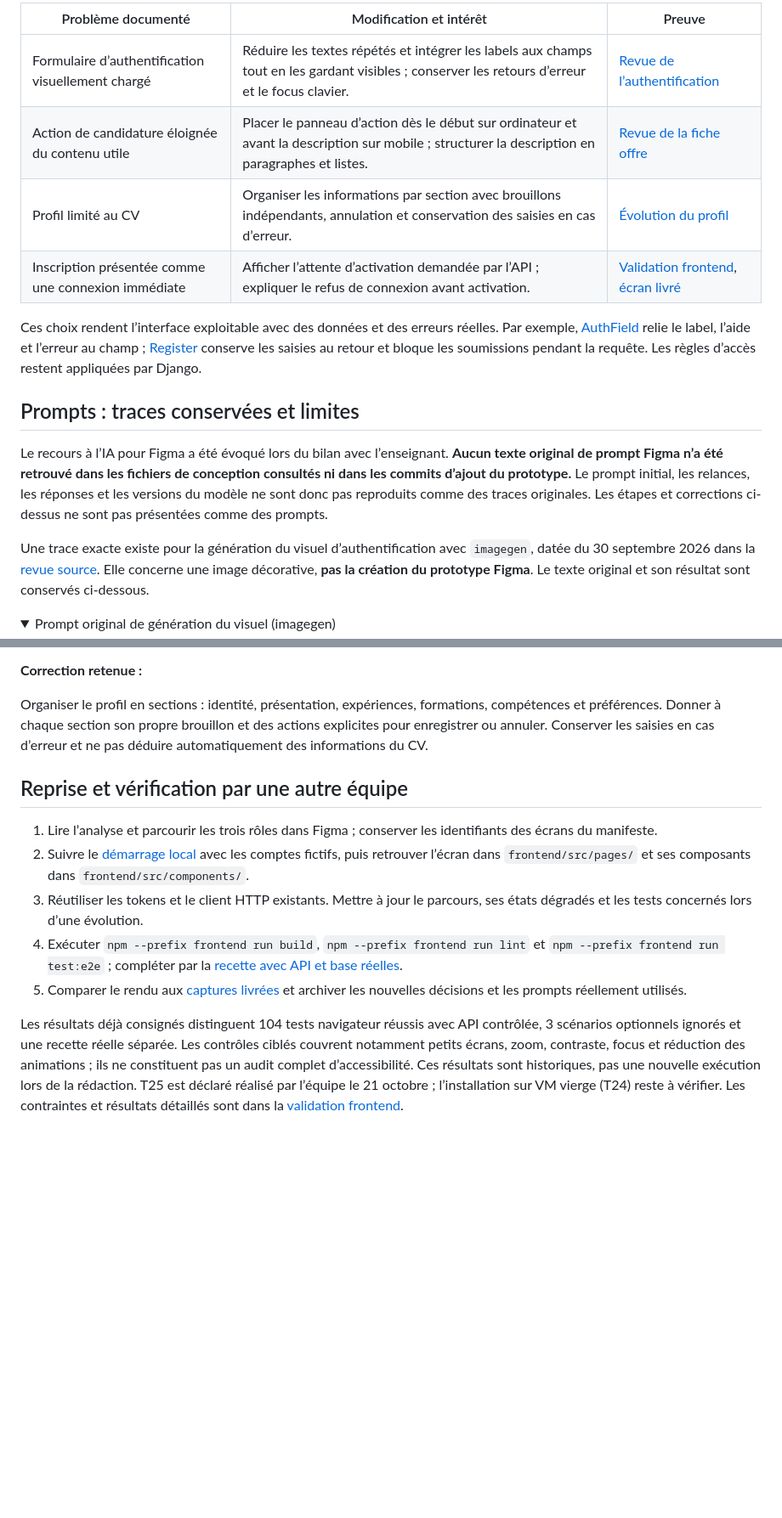
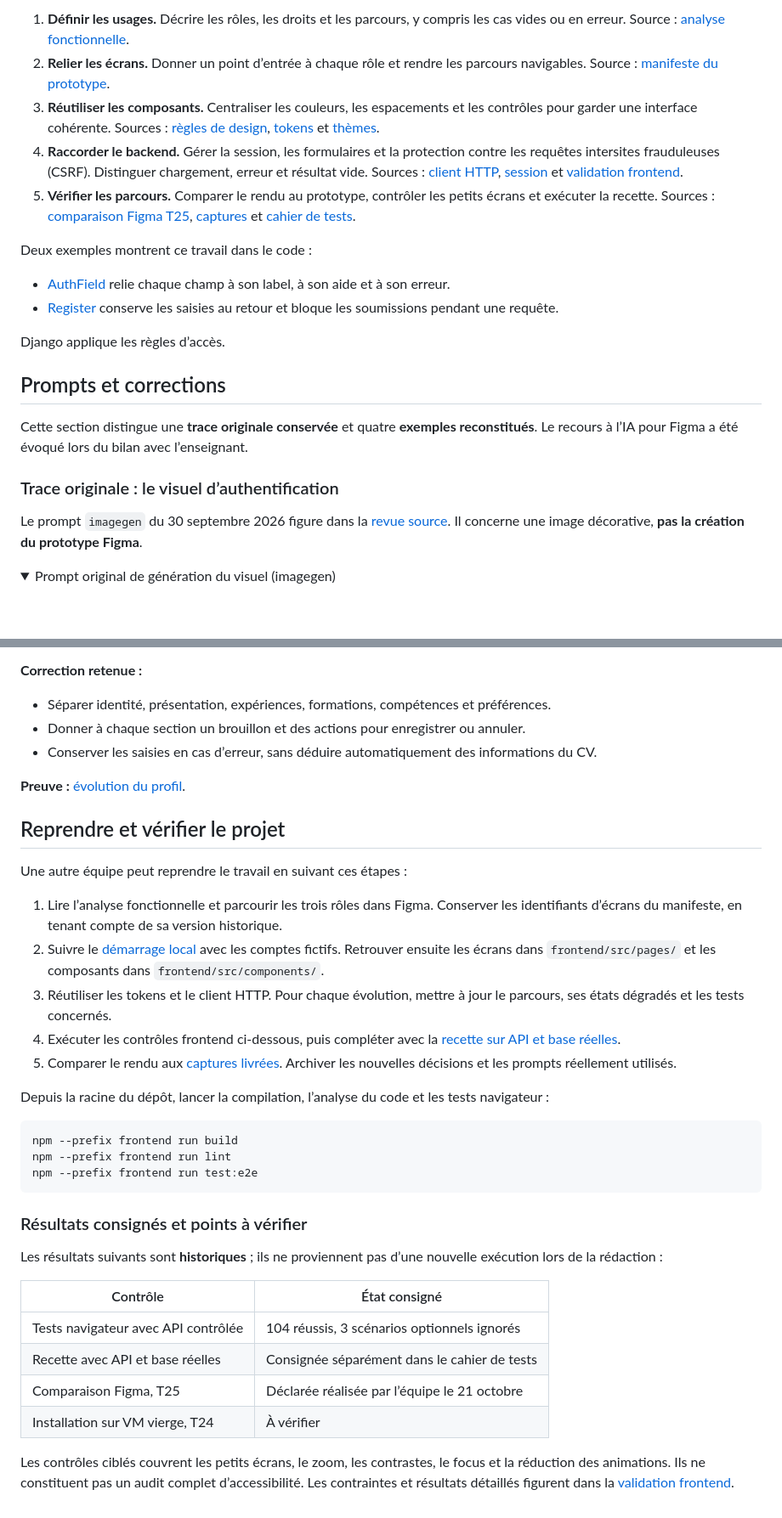
Before and after one commit to Hicha-m/Intern, a Markdown page: docs/Figma.md, 2 parts joined by grey strips. Shown at 85% size. Rendered like a GitHub page; folded sections open; blank space fills up the shorter version.

````diff
--- a/docs/Figma.md
+++ b/docs/Figma.md
@@ -61,30 +63,24 @@ chronologie de conversations avec l’IA.
 
-| Problème documenté | Modification et intérêt | Preuve |
-| --- | --- | --- |
-| Formulaire d’authentification visuellement chargé | Réduire les textes répétés et intégrer les labels aux champs tout en les gardant visibles ; conserver les retours d’erreur et le focus clavier. | [Revue de l’authentification](design/auth-editorial.md) |
-| Action de candidature éloignée du contenu utile | Placer le panneau d’action dès le début sur ordinateur et avant la description sur mobile ; structurer la description en paragraphes et listes. | [Revue de la fiche offre](design/offer-detail-ui-review.md) |
-| Profil limité au CV | Organiser les informations par section avec brouillons indépendants, annulation et conservation des saisies en cas d’erreur. | [Évolution du profil](design/profile.md) |
-| Inscription présentée comme une connexion immédiate | Afficher l’attente d’activation demandée par l’API ; expliquer le refus de connexion avant activation. | [Validation frontend](../frontend/VALIDATION.md), [écran livré](../frontend/captures/ecrans/10-inscription-candidate-attente.png) |
+1. **Définir les usages.** Décrire les rôles, les droits et les parcours, y compris les cas vides ou en erreur. Source : [analyse fonctionnelle](../analyse/cas_d_usage.md).
+2. **Relier les écrans.** Donner un point d’entrée à chaque rôle et rendre les parcours navigables. Source : [manifeste du prototype](../maquette/figma_manifest.json).
+3. **Réutiliser les composants.** Centraliser les couleurs, les espacements et les contrôles pour garder une interface cohérente. Sources : [règles de design](../frontend/DESIGN.md), [tokens](../frontend/src/tokens.css) et [thèmes](../frontend/src/theme.css).
+4. **Raccorder le backend.** Gérer la session, les formulaires et la protection contre les requêtes intersites frauduleuses (CSRF). Distinguer chargement, erreur et résultat vide. Sources : [client HTTP](../frontend/src/lib/api.ts), [session](../frontend/src/auth/Session.tsx) et [validation frontend](../frontend/VALIDATION.md).
+5. **Vérifier les parcours.** Comparer le rendu au prototype, contrôler les petits écrans et exécuter la recette. Sources : [comparaison Figma T25](../tests/figma-comparison.md), [captures](../frontend/captures/README.md) et [cahier de tests](../tests/README.md).
 
-Ces choix rendent l’interface exploitable avec des données et des erreurs réelles.
-Par exemple, [AuthField](../frontend/src/components/auth/AuthControls.tsx) relie
-le label, l’aide et l’erreur au champ ; [Register](../frontend/src/pages/Register.tsx)
-conserve les saisies au retour et bloque les soumissions pendant la requête.
-Les règles d’accès restent appliquées par Django.
+Deux exemples montrent ce travail dans le code :
 
-## Prompts : traces conservées et limites
+- [AuthField](../frontend/src/components/auth/AuthControls.tsx) relie chaque champ à son label, à son aide et à son erreur.
+- [Register](../frontend/src/pages/Register.tsx) conserve les saisies au retour et bloque les soumissions pendant une requête.
 
-Le recours à l’IA pour Figma a été évoqué lors du bilan avec l’enseignant.
-**Aucun texte original de prompt Figma n’a été retrouvé dans les fichiers de
-conception consultés ni dans les commits d’ajout du prototype.** Le prompt initial,
-les relances, les réponses et les versions du modèle ne sont donc pas reproduits
-comme des traces originales.
-Les étapes et corrections ci-dessus ne sont pas présentées comme des prompts.
+Django applique les règles d’accès.
 
-Une trace exacte existe pour la génération du visuel d’authentification avec
-`imagegen`, datée du 30 septembre 2026 dans la [revue source](design/auth-editorial.md#artwork-provenance).
-Elle concerne une image décorative, **pas la création du prototype Figma**.
-Le texte original et son résultat sont conservés ci-dessous.
+## Prompts et corrections
+
+Cette section distingue une **trace originale conservée** et quatre **exemples reconstitués**. Le recours à l’IA pour Figma a été évoqué lors du bilan avec l’enseignant.
+
+### Trace originale : le visuel d’authentification
+
+Le prompt `imagegen` du 30 septembre 2026 figure dans la [revue source](design/auth-editorial.md#artwork-provenance). Il concerne une image décorative, **pas la création du prototype Figma**.
 
 <details>
 <summary>Prompt original de génération du visuel (imagegen)</summary>
@@ -175,24 +155,39 @@ l’ensemble des informations du candidat.
 
 **Correction retenue :**
 
-Organiser le profil en sections : identité, présentation, expériences, formations,
-compétences et préférences. Donner à chaque section son propre brouillon et des
-actions explicites pour enregistrer ou annuler. Conserver les saisies en cas
-d’erreur et ne pas déduire automatiquement des informations du CV.
+- Séparer identité, présentation, expériences, formations, compétences et préférences.
+- Donner à chaque section un brouillon et des actions pour enregistrer ou annuler.
+- Conserver les saisies en cas d’erreur, sans déduire automatiquement des informations du CV.
 
-## Reprise et vérification par une autre équipe
+**Preuve :** [évolution du profil](design/profile.md).
 
-1. Lire l’analyse et parcourir les trois rôles dans Figma ; conserver les identifiants des écrans du manifeste.
-2. Suivre le [démarrage local](../README.md#démarrage-local) avec les comptes fictifs, puis retrouver l’écran dans `frontend/src/pages/` et ses composants dans `frontend/src/components/`.
-3. Réutiliser les tokens et le client HTTP existants. Mettre à jour le parcours, ses états dégradés et les tests concernés lors d’une évolution.
-4. Exécuter `npm --prefix frontend run build`, `npm --prefix frontend run lint` et `npm --prefix frontend run test:e2e` ; compléter par la [recette avec API et base réelles](../tests/README.md).
-5. Comparer le rendu aux [captures livrées](../frontend/captures/README.md) et archiver les nouvelles décisions et les prompts réellement utilisés.
+## Reprendre et vérifier le projet
 
-Les résultats déjà consignés distinguent 104 tests navigateur réussis avec API
-contrôlée, 3 scénarios optionnels ignorés et une recette réelle séparée. Les
-contrôles ciblés couvrent notamment petits écrans, zoom, contraste, focus et
-réduction des animations ; ils ne constituent pas un audit complet d’accessibilité.
-Ces résultats sont historiques, pas une nouvelle exécution lors de la rédaction.
-T25 est déclaré réalisé par l’équipe le 21 octobre ; l’installation sur VM vierge
-(T24) reste à vérifier. Les contraintes et résultats détaillés sont dans la
-[validation frontend](../frontend/VALIDATION.md).
+Une autre équipe peut reprendre le travail en suivant ces étapes :
+
+1. Lire l’analyse fonctionnelle et parcourir les trois rôles dans Figma. Conserver les identifiants d’écrans du manifeste, en tenant compte de sa version historique.
+2. Suivre le [démarrage local](../README.md#démarrage-local) avec les comptes fictifs. Retrouver ensuite les écrans dans `frontend/src/pages/` et les composants dans `frontend/src/components/`.
+3. Réutiliser les tokens et le client HTTP. Pour chaque évolution, mettre à jour le parcours, ses états dégradés et les tests concernés.
+4. Exécuter les contrôles frontend ci-dessous, puis compléter avec la [recette sur API et base réelles](../tests/README.md).
+5. Comparer le rendu aux [captures livrées](../frontend/captures/README.md). Archiver les nouvelles décisions et les prompts réellement utilisés.
+
+Depuis la racine du dépôt, lancer la compilation, l’analyse du code et les tests navigateur :
+
+```sh
+npm --prefix frontend run build
+npm --prefix frontend run lint
+npm --prefix frontend run test:e2e
+```
+
+### Résultats consignés et points à vérifier
+
+Les résultats suivants sont **historiques** ; ils ne proviennent pas d’une nouvelle exécution lors de la rédaction :
+
+| Contrôle | État consigné |
+| --- | --- |
+| Tests navigateur avec API contrôlée | 104 réussis, 3 scénarios optionnels ignorés |
+| Recette avec API et base réelles | Consignée séparément dans le cahier de tests |
+| Comparaison Figma, T25 | Déclarée réalisée par l’équipe le 21 octobre |
+| Installation sur VM vierge, T24 | À vérifier |
+
+Les contrôles ciblés couvrent les petits écrans, le zoom, les contrastes, le focus et la réduction des animations. Ils ne constituent pas un audit complet d’accessibilité. Les contraintes et résultats détaillés figurent dans la [validation frontend](../frontend/VALIDATION.md).
````
Also changed, not shown: other parts of docs/Figma.md (+70 -84 lines).
